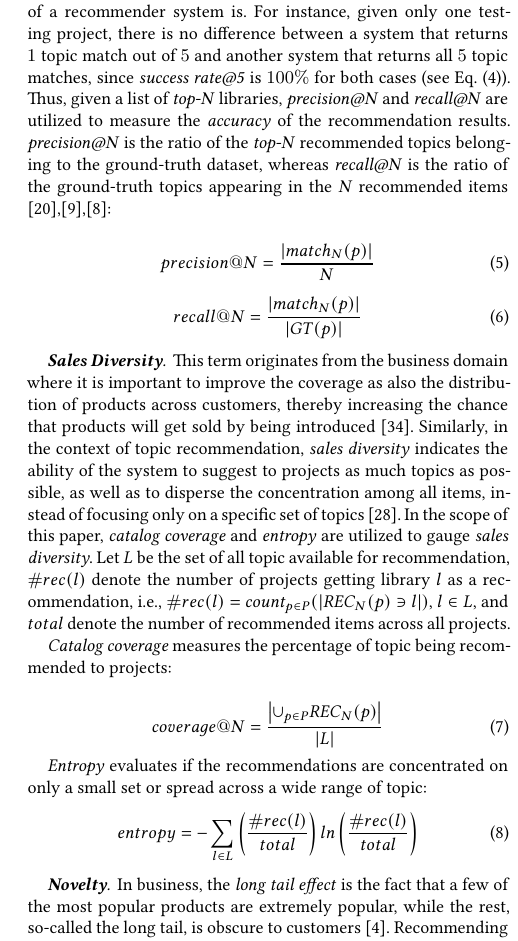
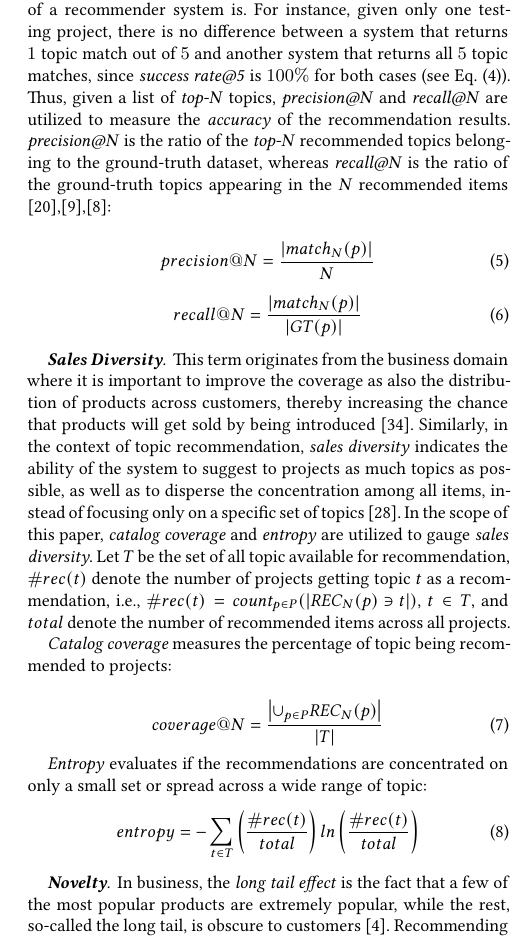
Before and after one commit to MDEGroup/ESEM2020, a LaTeX paper (KDD20.tex, which reads src/Evaluation.tex): part of one column of page 4 of 11, cut so that both start at the same text. Compiled offline with XeLaTeX.

Commit message:
Evaluation

```diff
--- a/src/Evaluation.tex
+++ b/src/Evaluation.tex
@@ -121,7 +122,7 @@ success\ rate@N=\frac{ count_{p \in P}( \left |  match_{N}(p) \right | > 0 ) }{\
 \noindent where the function \emph{count()} counts the number of times that the boolean expression specified in its parameter is \emph{true}.
 
 
-\paragraph{\textbf{Accuracy}} Accuracy is considered as one of the most preferred \emph{quality indicators} for Information Retrieval applications \cite{Saracevic:1995:EEI:215206.215351}. However, \emph{success rate@N} does not reflect how accurate the outcome of a recommender system is. For instance, given only one testing project, there is no difference between a system that returns $1$ topic match out of $5$ and another system that returns all $5$ topic matches, since \emph{success rate@5} is $100\%$ for both cases (see Eq.~\eqref{eqn:RecallRate}). Thus, given a list of \emph{top-N} libraries, \emph{precision@N} and \emph{recall@N} are utilized to measure the \emph{accuracy} of the recommendation results. \emph{precision@N} is the ratio of the \emph{top-N} recommended topics belonging to the ground-truth dataset, whereas \emph{recall@N} is the ratio of the ground-truth topics appearing in the \emph{N} recommended items \cite{Nguyen:2019:FRS:3339505.3339636},\cite{DiNoia:2012:LOD:2362499.2362501},\cite{Davis:2006:RPR:1143844.1143874}: %,Nguyen:2015:CRV:2942298.2942305 %}. A concrete definition for the metrics is given below \cite{
+\paragraph{\textbf{Accuracy}} Accuracy is considered as one of the most preferred \emph{quality indicators} for Information Retrieval applications \cite{Saracevic:1995:EEI:215206.215351}. However, \emph{success rate@N} does not reflect how accurate the outcome of a recommender system is. For instance, given only one testing project, there is no difference between a system that returns $1$ topic match out of $5$ and another system that returns all $5$ topic matches, since \emph{success rate@5} is $100\%$ for both cases (see Eq.~\eqref{eqn:RecallRate}). Thus, given a list of \emph{top-N} topics, \emph{precision@N} and \emph{recall@N} are utilized to measure the \emph{accuracy} of the recommendation results. \emph{precision@N} is the ratio of the \emph{top-N} recommended topics belonging to the ground-truth dataset, whereas \emph{recall@N} is the ratio of the ground-truth topics appearing in the \emph{N} recommended items \cite{Nguyen:2019:FRS:3339505.3339636},\cite{DiNoia:2012:LOD:2362499.2362501},\cite{Davis:2006:RPR:1143844.1143874}: %,Nguyen:2015:CRV:2942298.2942305 %}. A concrete definition for the metrics is given below \cite{
 
 %\vspace{-.2cm}
 % \cite{Saracevic:1995:EEI:215206.215351}
@@ -145,9 +146,9 @@ of topic recommendation, \emph{sales diversity} indicates the ability of the sys
 projects as much topics as possible, as well as to disperse the concentration among all items,
 instead of focusing only on a specific set of topics \cite{Robillard:2014:RSS:2631387}.
 In the scope of this paper, \emph{catalog coverage} and \emph{entropy} are utilized to gauge
-\emph{sales diversity}. Let $L$ be the set of all
-topic available for recommendation, $\#rec(l)$ denote the number of projects getting library
-$l$ as a recommendation, \ie $\#rec(l)=count_{p \in P}( \left |   REC_{N}(p)  \ni l  \right |  )$, $l \in L $, and $total$ denote the number of recommended items across all projects.
+\emph{sales diversity}. Let $T$ be the set of all
+topic available for recommendation, $\#rec(t)$ denote the number of projects getting topic
+$t$ as a recommendation, \ie $\#rec(t)=count_{p \in P}( \left |   REC_{N}(p)  \ni t  \right |  )$, $t \in T $, and $total$ denote the number of recommended items across all projects.
 %Nguyen:2015:CRV:2942298.2942305,
 %====================================================================================================================================
 %.In the context of library recommendation, Sales diversity measures the ability of a recommender system to expose all libraries to projects so that can be recommended to a project
@@ -166,13 +167,13 @@ $l$ as a recommendation, \ie $\#rec(l)=count_{p \in P}( \left |   REC_{N}(p)  \n
 
 \begin{equation}\label{eqn:Coverage}
 %coverage = \frac{\left | \cup_{p\in P} \left [  \cup_{r=1}^{N} REC_{r}(p) \right ] \right | }{\left | L \right |}
-coverage@N = \frac{\left | \cup_{p\in P} REC_{N}(p) \right | }{\left | L \right |}
+coverage@N = \frac{\left | \cup_{p\in P} REC_{N}(p) \right | }{\left | T \right |}
 \end{equation}
 
 \emph{Entropy} evaluates if the recommendations are concentrated on only a small set or spread across a wide range of topic:% \cite{Ragone:2017:SLF:3019612.3019837}: %measures the distribution of the recommendations across all the items, showing whether the recommendations are concentrated on a few items or are better distributed:
 %\vspace{-.1cm}
 \begin{equation}\label{eqn:Entropy}
-entropy = -\sum_{l \in L}\left ( \frac{\#rec(l)}{total} \right )ln \left ( \frac{\#rec(l)}{total} \right )
+entropy = -\sum_{t \in T}\left ( \frac{\#rec(t)}{total} \right )ln \left ( \frac{\#rec(t)}{total} \right )
 \end{equation}
 
 %with this definition, a lower entropy value indicates a better distribution and vice versa.
```
Also changed, not shown: src/Evaluation.tex (11 more changed lines).
